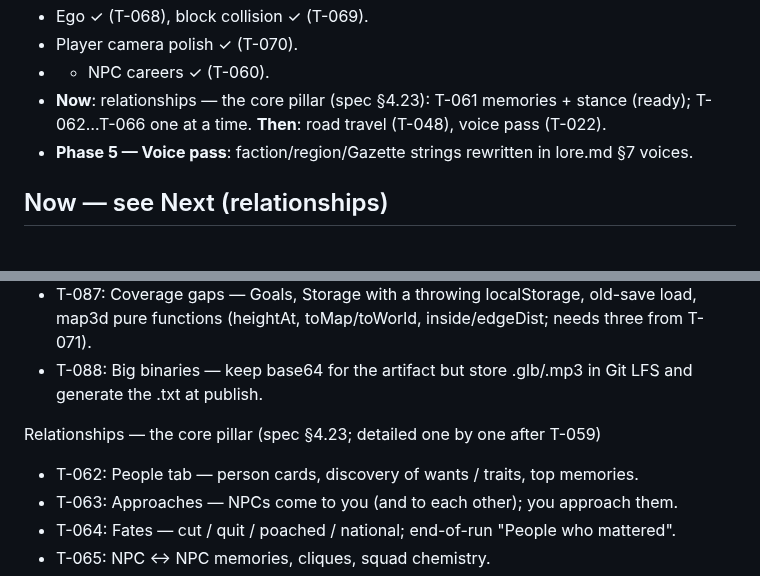
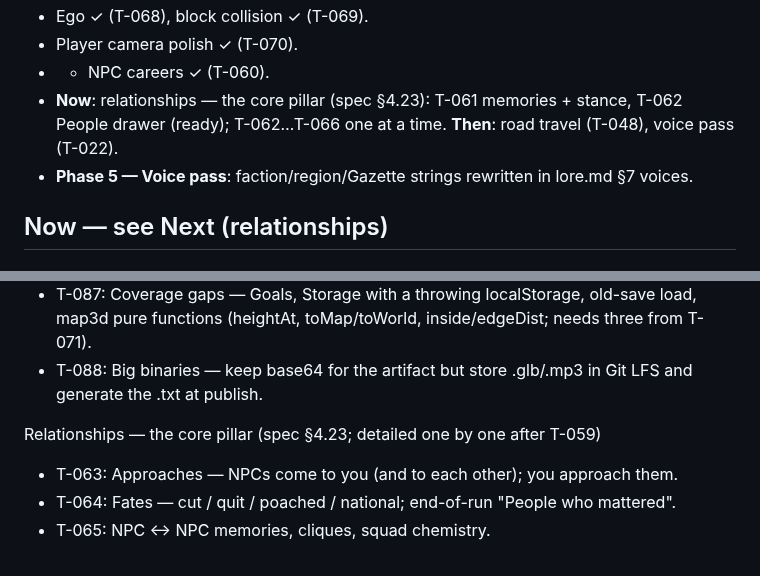
Before and after one commit to glairlyyy/spiker, a Markdown page: tasks.md, 2 parts joined by grey strips. Rendered like a GitHub page.

```diff
--- a/tasks.md
+++ b/tasks.md
@@ -46,7 +46,7 @@ Result:
 - Ego ✓ (T-068), block collision ✓ (T-069).
 - Player camera polish ✓ (T-070).
 - - NPC careers ✓ (T-060).
-- **Now**: relationships — the core pillar (spec §4.23): T-061 memories + stance (ready); T-062…T-066 one at a time. **Then**: road travel (T-048), voice pass (T-022).
+- **Now**: relationships — the core pillar (spec §4.23): T-061 memories + stance, T-062 People drawer (ready); T-062…T-066 one at a time. **Then**: road travel (T-048), voice pass (T-022).
 - **Phase 5 — Voice pass**: faction/region/Gazette strings rewritten in lore.md §7 voices.
 
 ## Now — see Next (relationships)
@@ -142,7 +196,6 @@ Cleanup, part 2 (after T-071…T-081)
 - T-088: Big binaries — keep base64 for the artifact but store .glb/.mp3 in Git LFS and generate the .txt at publish.
 
 Relationships — the core pillar (spec §4.23; detailed one by one after T-059)
-- T-062: People tab — person cards, discovery of wants / traits, top memories.
 - T-063: Approaches — NPCs come to you (and to each other); you approach them.
 - T-064: Fates — cut / quit / poached / national; end-of-run "People who mattered".
 - T-065: NPC ↔ NPC memories, cliques, squad chemistry.
```
Also changed, not shown: other parts of tasks.md (+54 -0 lines).
